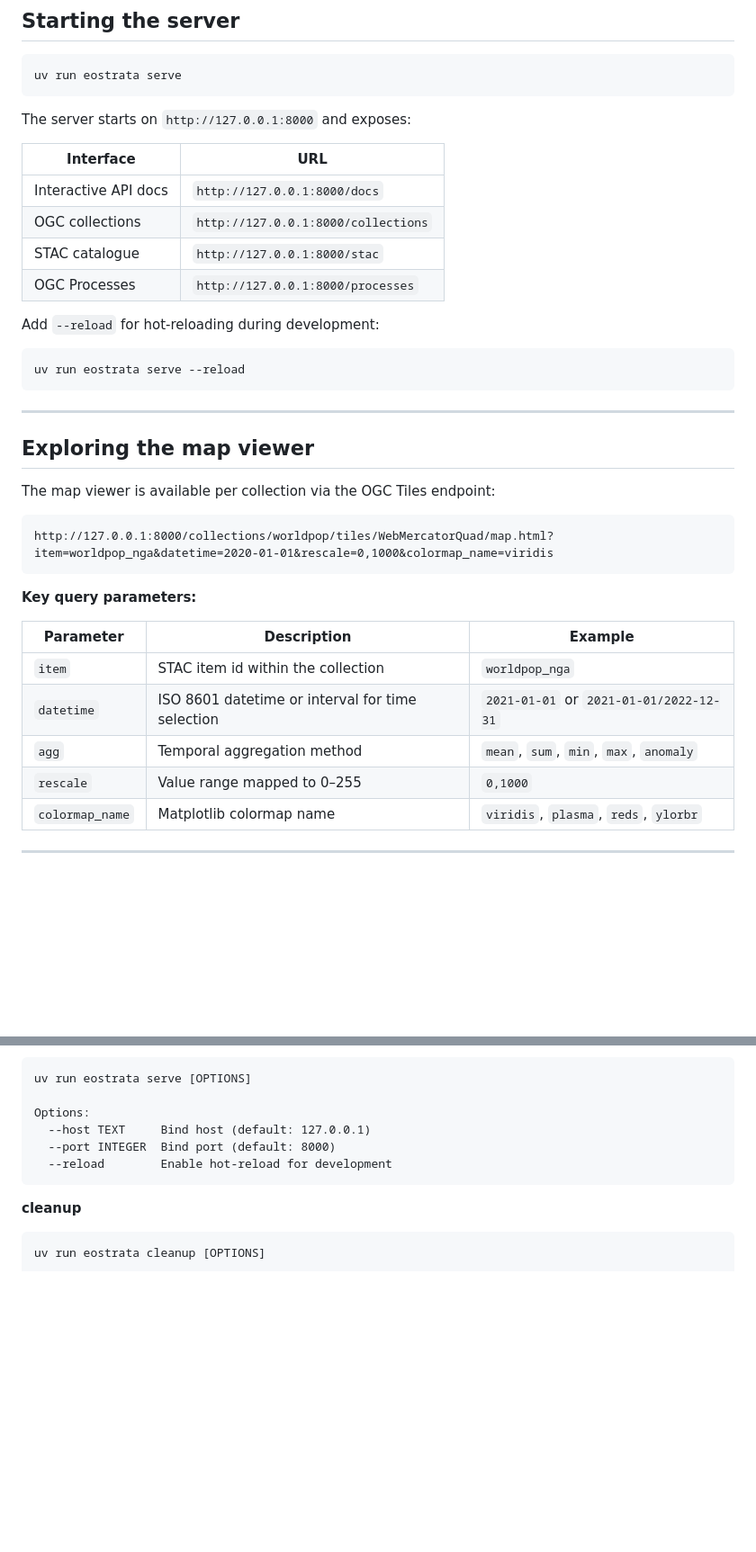
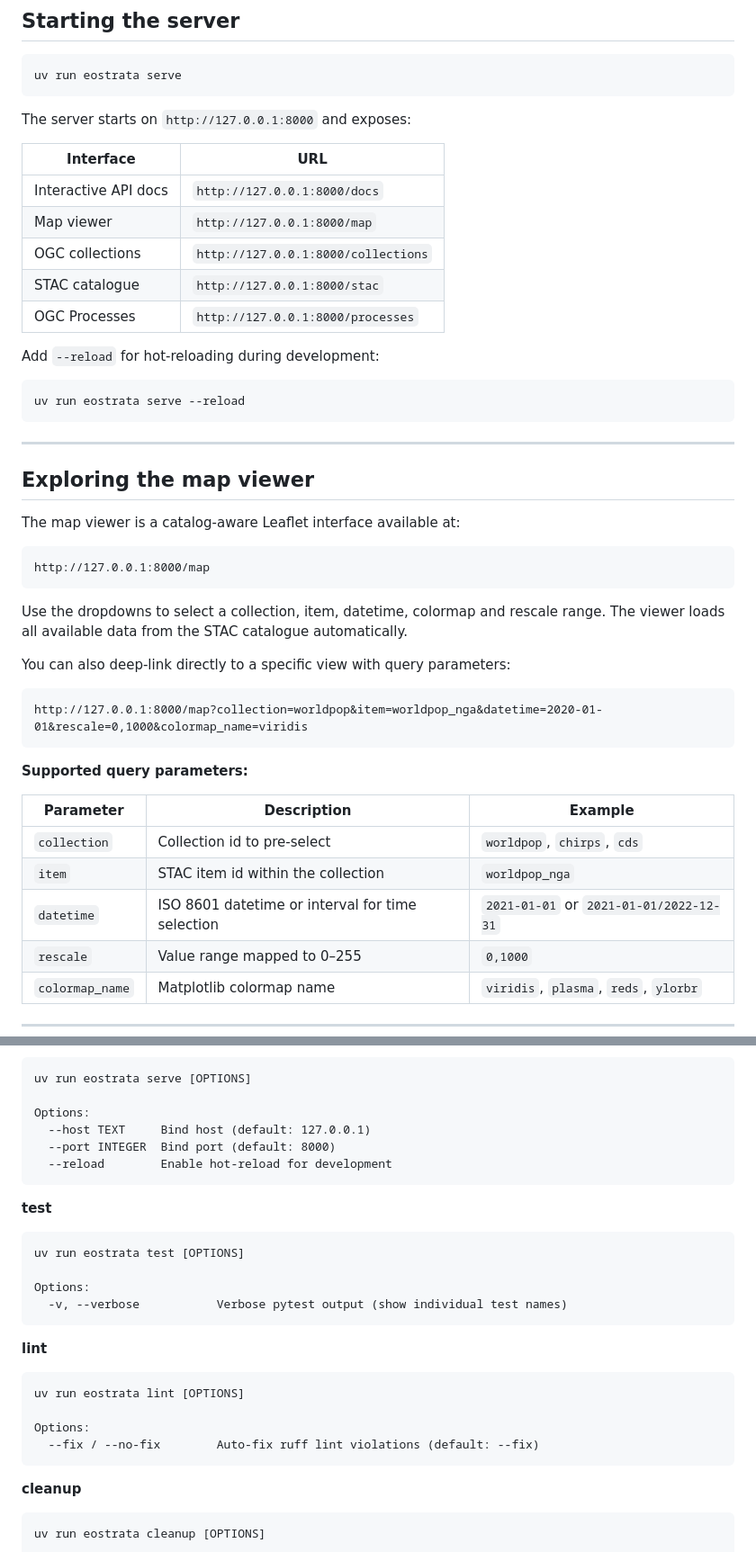
Before and after one commit to BRaimbault/eostrata, a Markdown page: GETTING_STARTED.md, 2 parts joined by grey strips. Shown at 90% size. Drawn GitHub-style; blank space fills up the shorter version.

Commit message:
docs: getting started update

````diff
--- a/GETTING_STARTED.md
+++ b/GETTING_STARTED.md
@@ -252,6 +257,7 @@ The server starts on `http://127.0.0.1:8000` and exposes:
 | Interface | URL |
 |---|---|
 | Interactive API docs | `http://127.0.0.1:8000/docs` |
+| Map viewer | `http://127.0.0.1:8000/map` |
 | OGC collections | `http://127.0.0.1:8000/collections` |
 | STAC catalogue | `http://127.0.0.1:8000/stac` |
 | OGC Processes | `http://127.0.0.1:8000/processes` |
@@ -266,19 +272,27 @@ uv run eostrata serve --reload
 
 ## Exploring the map viewer
 
-The map viewer is available per collection via the OGC Tiles endpoint:
+The map viewer is a catalog-aware Leaflet interface available at:
 
 ```
-http://127.0.0.1:8000/collections/worldpop/tiles/WebMercatorQuad/map.html?item=worldpop_nga&datetime=2020-01-01&rescale=0,1000&colormap_name=viridis
+http://127.0.0.1:8000/map
 ```
 
-**Key query parameters:**
+Use the dropdowns to select a collection, item, datetime, colormap and rescale range. The viewer loads all available data from the STAC catalogue automatically.
+
+You can also deep-link directly to a specific view with query parameters:
+
+```
+http://127.0.0.1:8000/map?collection=worldpop&item=worldpop_nga&datetime=2020-01-01&rescale=0,1000&colormap_name=viridis
+```
+
+**Supported query parameters:**
 
 | Parameter | Description | Example |
 |---|---|---|
+| `collection` | Collection id to pre-select | `worldpop`, `chirps`, `cds` |
 | `item` | STAC item id within the collection | `worldpop_nga` |
 | `datetime` | ISO 8601 datetime or interval for time selection | `2021-01-01` or `2021-01-01/2022-12-31` |
-| `agg` | Temporal aggregation method | `mean`, `sum`, `min`, `max`, `anomaly` |
 | `rescale` | Value range mapped to 0–255 | `0,1000` |
 | `colormap_name` | Matplotlib colormap name | `viridis`, `plasma`, `reds`, `ylorbr` |
 
@@ -481,6 +498,22 @@ Options:
   --reload        Enable hot-reload for development
 ```
 
+**test**
+```
+uv run eostrata test [OPTIONS]
+
+Options:
+  -v, --verbose           Verbose pytest output (show individual test names)
+```
+
+**lint**
+```
+uv run eostrata lint [OPTIONS]
+
+Options:
+  --fix / --no-fix        Auto-fix ruff lint violations (default: --fix)
+```
+
 **cleanup**
 ```
 uv run eostrata cleanup [OPTIONS]
````
Also changed, not shown: other parts of GETTING_STARTED.md (+9 -1 lines).
